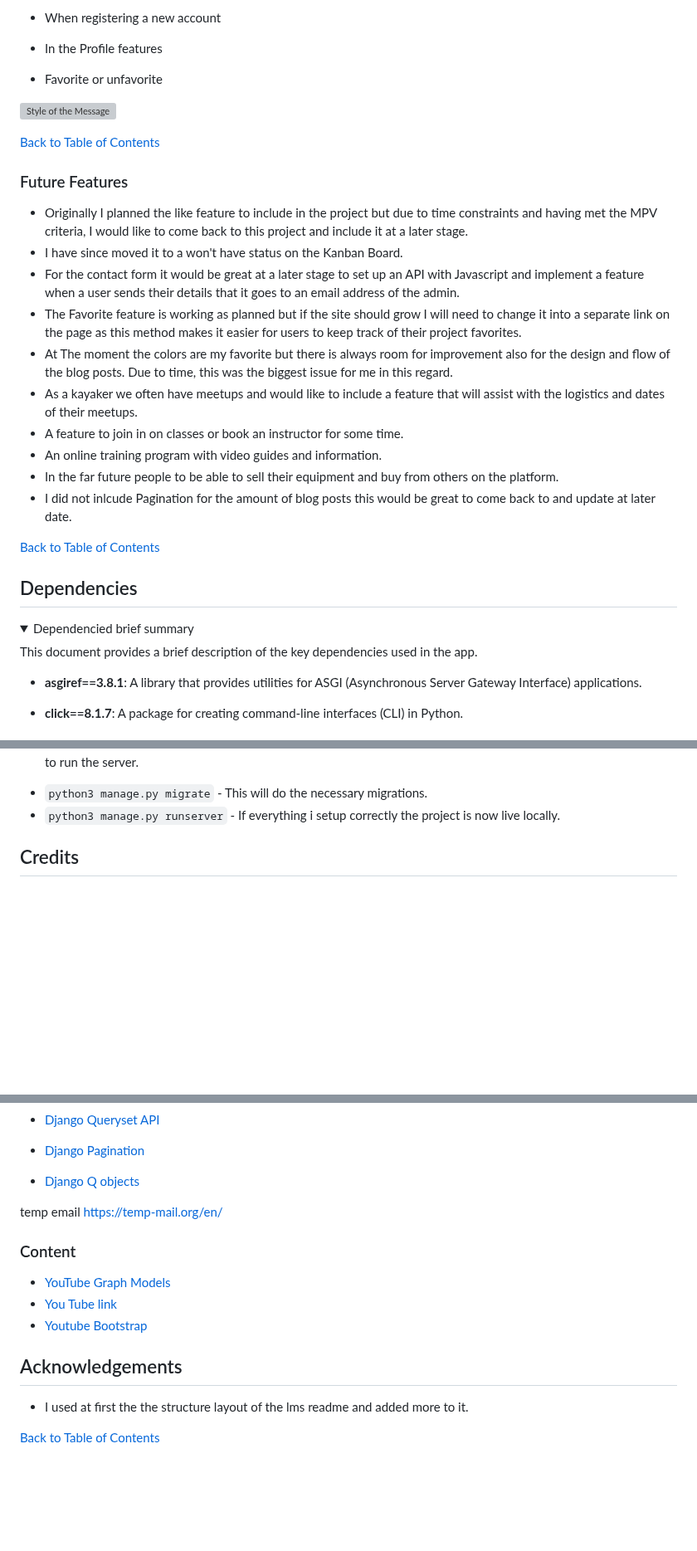
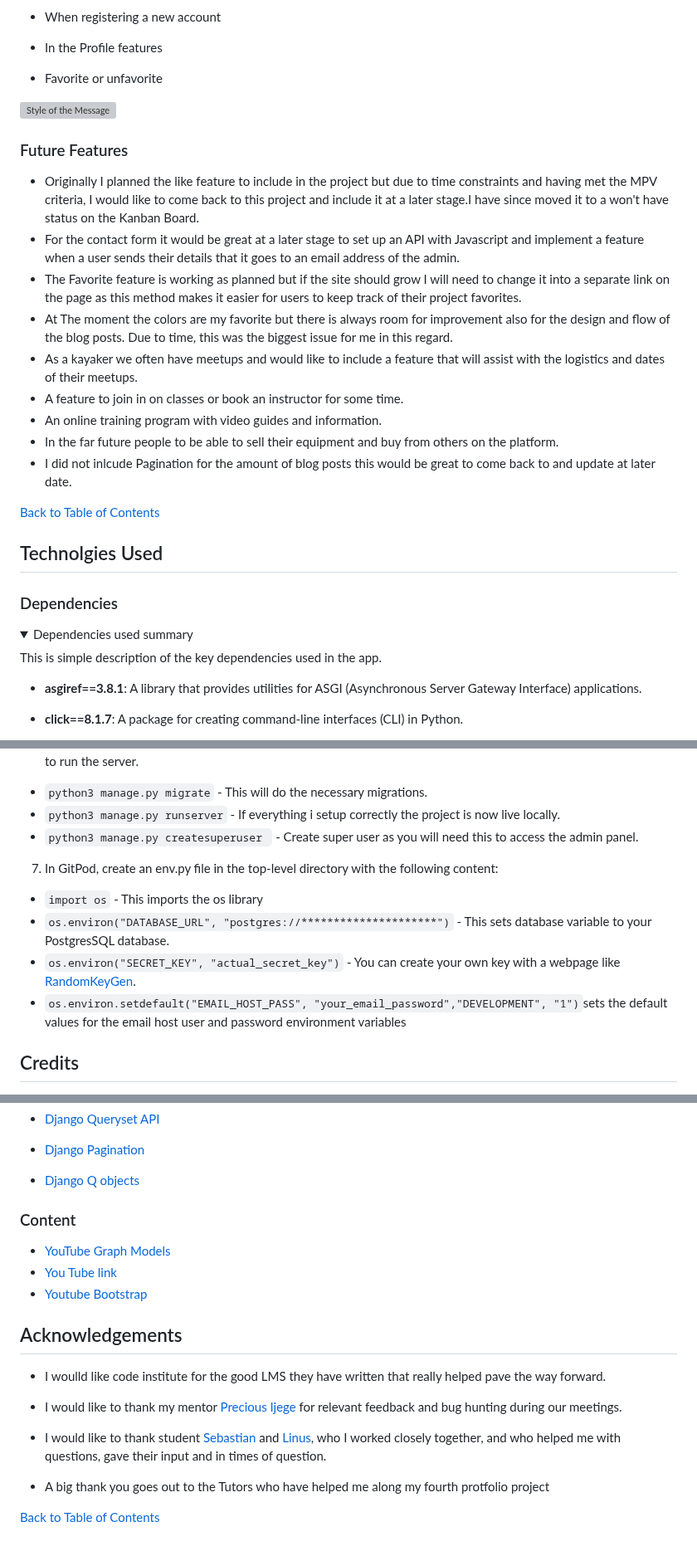
Before and after one commit to Marceillo/kayak-blog-pp4, a Markdown page: README.md, 3 parts joined by grey strips. Shown at 83% size. Rendered like a GitHub page; folded sections open; blank space fills up the shorter version; grey boxes are pictures that could not be loaded.

````diff
--- a/README.md
+++ b/README.md
@@ -601,12 +591,9 @@ The red dot file converted to image [Graphviz online](https://dreampuf.github.io
 
 </details>
 
-[Back to Table of Contents](#table-of-contents)
-
 ### Future Features
 
-* Originally I planned the like feature to include in the project but due to time constraints and having met the MPV criteria, I would like to come back to this project and include it at a later stage.
-* I have since moved it to a won't have status on the Kanban Board.
+* Originally I planned the like feature to include in the project but due to time constraints and having met the MPV criteria, I would like to come back to this project and include it at a later stage.I have since moved it to a won't have status on the Kanban Board.
 * For the contact form it would be great at a later stage to set up an API with Javascript and implement a feature when a user sends their details that it goes to an email address of the admin.
 * The Favorite feature is working as planned but if the site should grow I will need to change it into a separate link on the page as this method makes it easier for users to keep track of their project favorites.
 * At The moment the colors are my favorite but there is always room for improvement also for the design and flow of the blog posts. Due to time, this was the biggest issue for me in this regard.
@@ -616,13 +603,15 @@ The red dot file converted to image [Graphviz online](https://dreampuf.github.io
 * In the far future people to be able to sell their equipment and buy from others on the platform.
 * I did not inlcude Pagination for the amount of blog posts this would be great to come back to and update at later date.
 
-
 [Back to Table of Contents](#table-of-contents)
 
-## Dependencies
-<details>
-<summary>Dependencied brief summary</summary>
-This document provides a brief description of the key dependencies used in the app.
+## Technolgies Used
+
+### Dependencies
+<details>
+<summary>Dependencies used summary</summary>
+
+This is simple description of the key dependencies used in the app.
 
 - **asgiref==3.8.1**: A library that provides utilities for ASGI (Asynchronous Server Gateway Interface) applications.
 
@@ -1475,7 +1421,12 @@ To clone and set up this project, follow these steps:
 
 * ```python3 manage.py migrate``` - This will do the necessary migrations.
 * ```python3 manage.py runserver``` - If everything i setup correctly the project is now live locally.
-
+* ```python3 manage.py createsuperuser ``` - Create super user as you will need this to access the admin panel.
+7. In GitPod, create an env.py file in the top-level directory with the following content:
+* ```import os``` - This imports the os library
+* ```os.environ("DATABASE_URL", "postgres://*********************")``` - This sets database variable to your PostgresSQL database.
+* ```os.environ("SECRET_KEY", "actual_secret_key")``` - You can create your own key with a webpage like [RandomKeyGen](https://randomkeygen.com/).
+* ```os.environ.setdefault("EMAIL_HOST_PASS", "your_email_password","DEVELOPMENT", "1")```sets the default values for the email host user and password environment variables
 
 ## Credits
 
@@ -1507,8 +1458,7 @@ To clone and set up this project, follow these steps:
 * [Django Q objects](https://docs.djangoproject.com/en/stable/topics/db/queries/#complex-lookups-with-q-objects)
 
 
-temp email
-https://temp-mail.org/en/
+
 
 ### Content
 
@@ -1519,7 +1469,12 @@ https://temp-mail.org/en/
 
 ## Acknowledgements
 
-* I used at first the the structure layout of the lms readme and added more to it.
-
+* I woulld like code institute for the good LMS they have written that really helped pave the way forward.
+
+* I would like to thank my mentor [Precious Ijege](https://code-institute-room.slack.com/team/USMD0GEAD) for relevant feedback and bug hunting during our meetings.
+
+* I would like to thank student [Sebastian](https://github.com/Mienjung97/PROject-GOLFblog/tree/main) and [Linus](https://github.com/j0hanz), who I worked closely together, and who helped me with questions, gave their input and in times of question.
+
+* A big thank you goes out to the Tutors who have helped me along my fourth protfolio project
 
 [Back to Table of Contents](#table-of-contents)
````
Also changed, not shown: other parts of README.md (+26 -79 lines).
